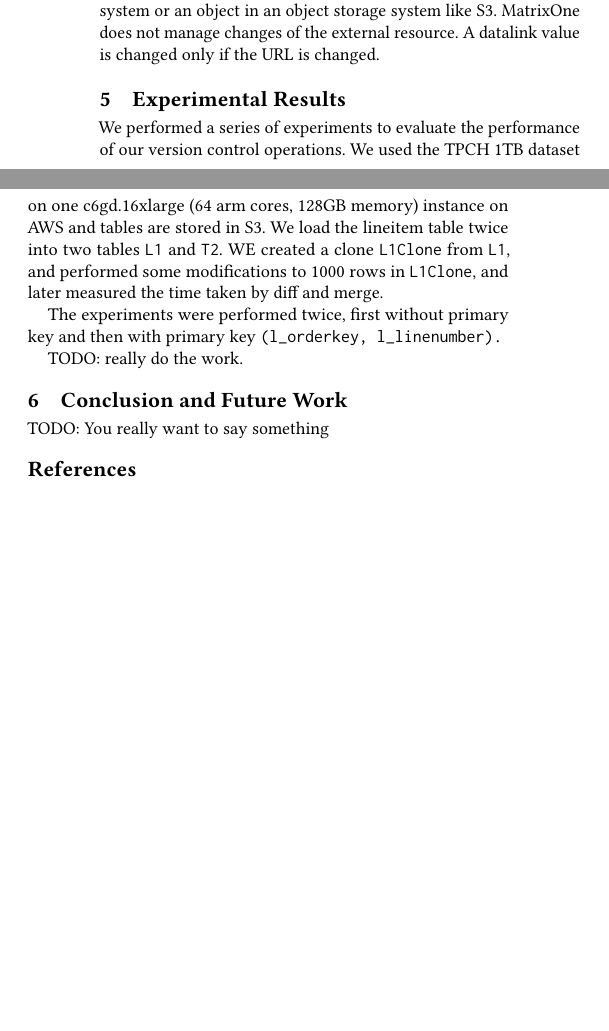
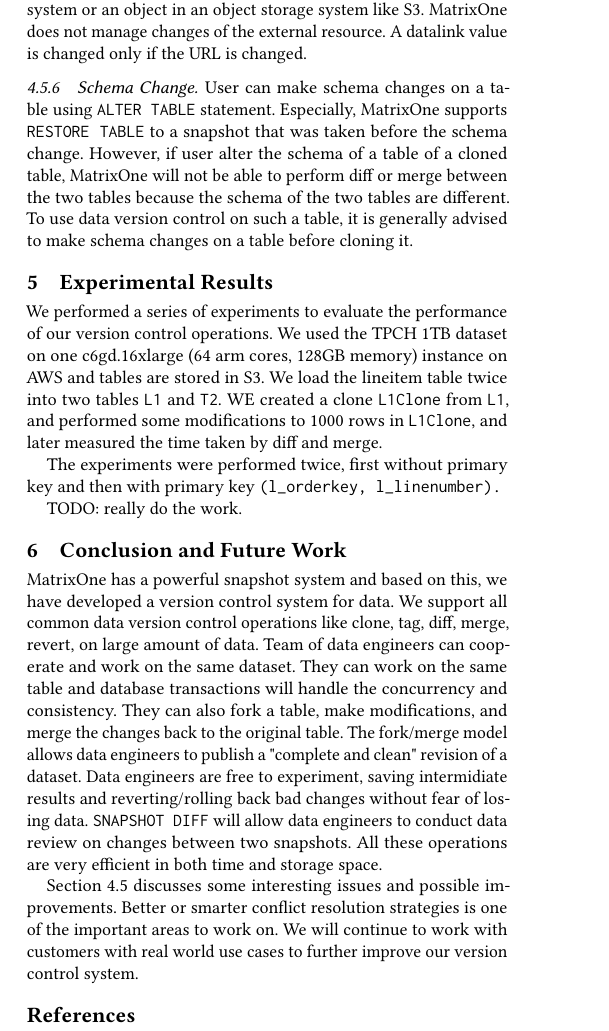
Before and after one commit to matrixorigin/mojo, a LaTeX paper (paper/git4data/git4data.tex): two parts of the columns of page 5 of 5 before the commit and part of one column of page 5 of 6 after it, the two joined at a grey line, cut so that both start at the same text, the shorter picture padded with empty space. Compiled offline with pdfLaTeX.

Commit message:
Minor, adding conclusion.

```diff
--- a/paper/git4data/git4data.tex
+++ b/paper/git4data/git4data.tex
@@ -607,6 +615,17 @@
 like S3.  MatrixOne does not manage changes of the external resource.
 A datalink value is changed only if the URL is changed.
 
+\subsubsection{Schema Change}
+User can make schema changes on a table using \texttt{ALTER TABLE}
+statement.  Especially, MatrixOne supports \texttt{RESTORE TABLE}
+to a snapshot that was taken before the schema change.  However,
+if user alter the schema of a table of a cloned table, MatrixOne
+will not be able to perform diff or merge between the two tables
+because the schema of the two tables are different.  To use data
+version control on such a table, it is generally advised to make
+schema changes on a table before cloning it.
+
+
 \section{Experimental Results}
 We performed a series of experiments to evaluate the performance of
 our version control operations.  We used the TPCH 1TB dataset on one
@@ -622,8 +641,26 @@
 TODO: really do the work.
 
 \section{Conclusion and Future Work}
+MatrixOne has a powerful snapshot system and based on this, we have
+developed a version control system for data.  We support all common
+data version control operations like clone, tag, diff, merge,
+revert, on large amount of data.  Team of data engineers can cooperate
+and work on the same dataset.  They can work on the same table and
+database transactions will handle the concurrency and consistency.
+They can also fork a table, make modifications, and merge the changes
+back to the original table.   The fork/merge model allows data
+engineers to publish a "complete and clean" revision of a dataset.
+Data engineers are free to experiment, saving intermidiate results
+and reverting/rolling back bad changes without fear of losing data.
+\texttt{SNAPSHOT DIFF} will allow data engineers to conduct
+data review on changes between two snapshots.  All these operations
+are very efficient in both time and storage space.
 
-TODO: You really want to say something
+Section \ref{sec:discussion} discusses some interesting issues
+and possible improvements.  Better or smarter conflict
+resolution strategies is one of the important areas to work on.
+We will continue to work with customers with real world use
+cases to further improve our version control system.
 
 
 %% \begin{table}
```
Also changed, not shown: paper/git4data/git4data.tex (18 more changed lines).
